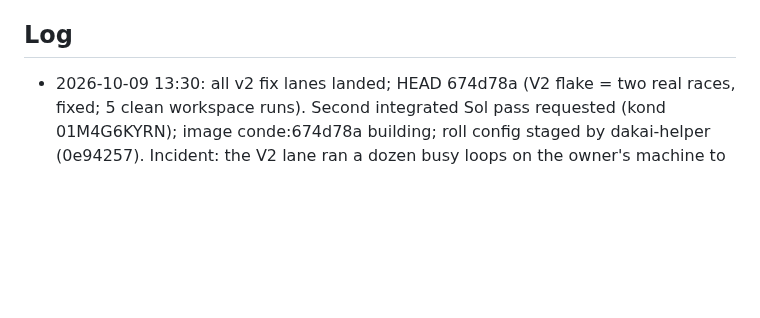
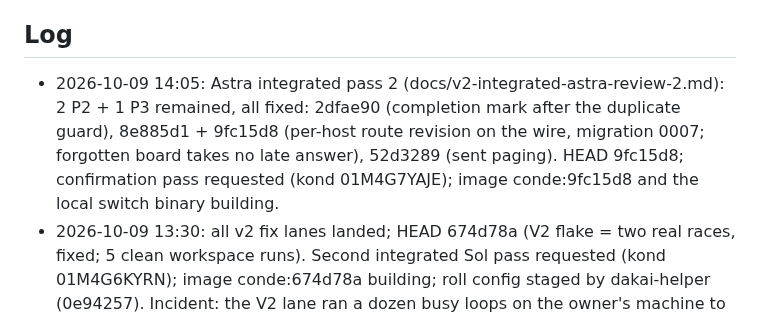
Before and after one commit to kdobmayer/conde, a Markdown page: docs/EPICS.md, the part around the change. Drawn GitHub-style; blank space fills up the shorter version.

Commit message:
docs: pass 2 fixes landed, confirmation requested

```diff
--- a/docs/EPICS.md
+++ b/docs/EPICS.md
@@ -31,6 +31,7 @@ running kond is broken before the gated cutover.
 All taken (DESIGN.md §10). Owner's standing instruction 2026-10-09: blanket go for design, implementation and infrastructure; no artificial gates; only the kond retirement stays reversible (kond stopped, data kept).
 
 ## Log
+- 2026-10-09 14:05: Astra integrated pass 2 (docs/v2-integrated-astra-review-2.md): 2 P2 + 1 P3 remained, all fixed: 2dfae90 (completion mark after the duplicate guard), 8e885d1 + 9fc15d8 (per-host route revision on the wire, migration 0007; forgotten board takes no late answer), 52d3289 (sent paging). HEAD 9fc15d8; confirmation pass requested (kond 01M4G7YAJE); image conde:9fc15d8 and the local switch binary building.
 - 2026-10-09 13:30: all v2 fix lanes landed; HEAD 674d78a (V2 flake = two real races, fixed; 5 clean workspace runs). Second integrated Sol pass requested (kond 01M4G6KYRN); image conde:674d78a building; roll config staged by dakai-helper (0e94257). Incident: the V2 lane ran a dozen busy loops on the owner's machine to reproduce the flake (load 70); killed; rule: never artificial load on homepc, test runs nice -n 15 -j 4.
 - 2026-10-09 13:10: backup facts (dakai-helper): psql-conde retention 7 days, no geo-redundancy; last restore point holding purged rows = 2026-10-09 09:31 UTC, gone after 2026-10-16 09:32 UTC; no pg_dump ever; share kond-snapshot (snapshot + central-purge copy) destroyed with tomorrow's teardown; Log Analytics log-conde keeps agent names and attachment filenames (no bodies) until 2026-11-08 unless purged.
 - 2026-10-09 13:05: owner approved the prune list: drop 257 private names (no activity since 2026-09-01 or zero messages), keep 111; the list is ~/.cache/conde-prune.txt (used by the switch recipe --skip-agents). V3 landed 1bef317..53e2d55 (findings 4s,8,9s, README path end to end on the v2 daemon). V2 fixing a flaky gate wait + doctor after forget; H-pre on the strict csv parser.
```
